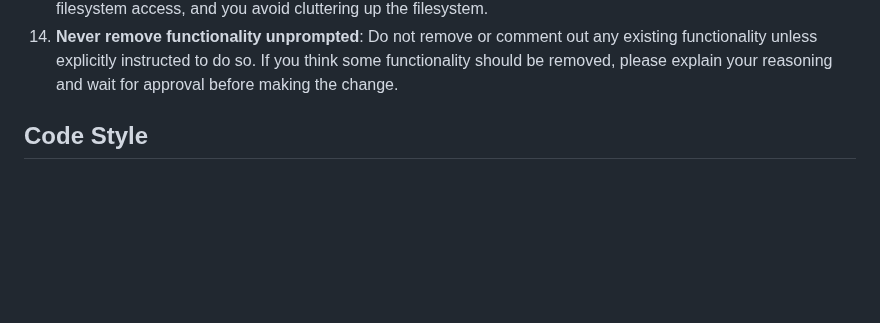
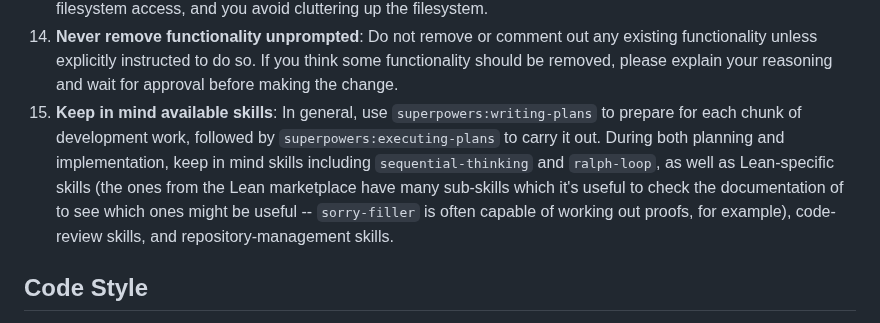
Before and after one commit to anoma/geb, a Markdown page: geb-lean/CLAUDE.md, the part around the change. Rendered like a GitHub page; blank space fills up the shorter version.

Commit message:
Add a note on skill use

```diff
--- a/geb-lean/CLAUDE.md
+++ b/geb-lean/CLAUDE.md
@@ -119,6 +119,15 @@ When making changes to Lean code:
     out any existing functionality unless explicitly instructed to do so.
     If you think some functionality should be removed, please explain
     your reasoning and wait for approval before making the change.
+15. **Keep in mind available skills**:  In general, use
+    `superpowers:writing-plans` to prepare for each chunk of development
+    work, followed by `superpowers:executing-plans` to carry it out.
+    During both planning and implementation, keep in mind skills including
+    `sequential-thinking` and `ralph-loop`, as well as Lean-specific skills
+    (the ones from the Lean marketplace have many sub-skills which it's
+    useful to check the documentation of to see which ones might be
+    useful -- `sorry-filler` is often capable of working out proofs,
+    for example), code-review skills, and repository-management skills.
 
 ## Code Style
 
```
